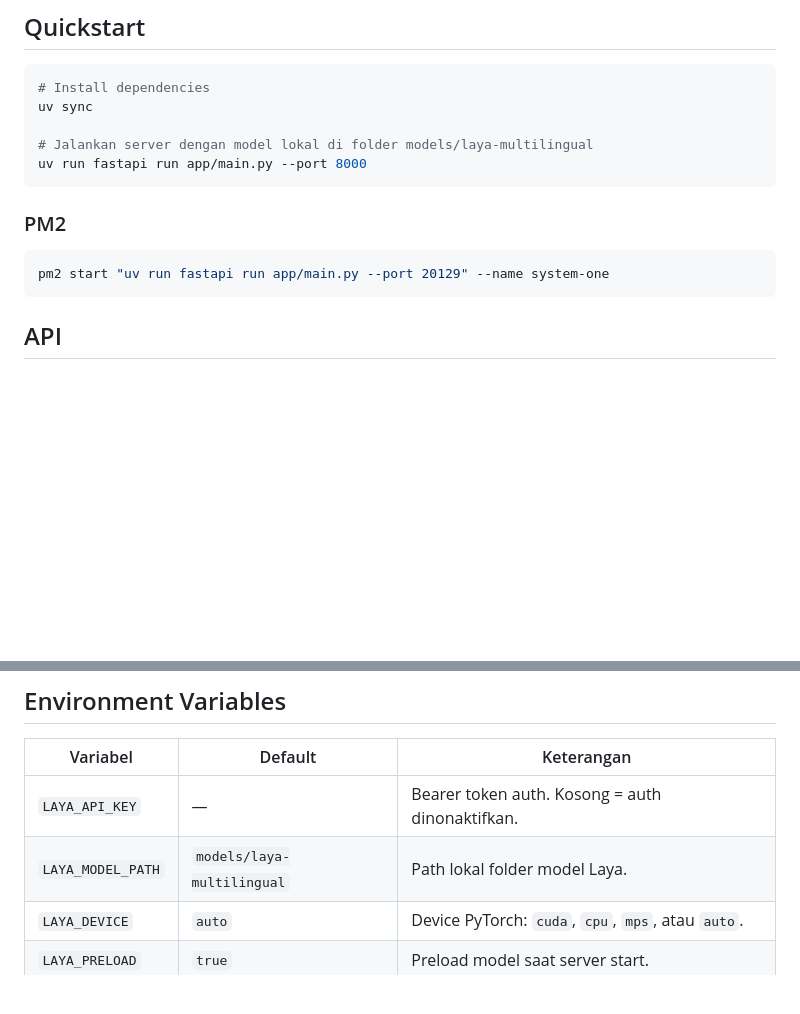
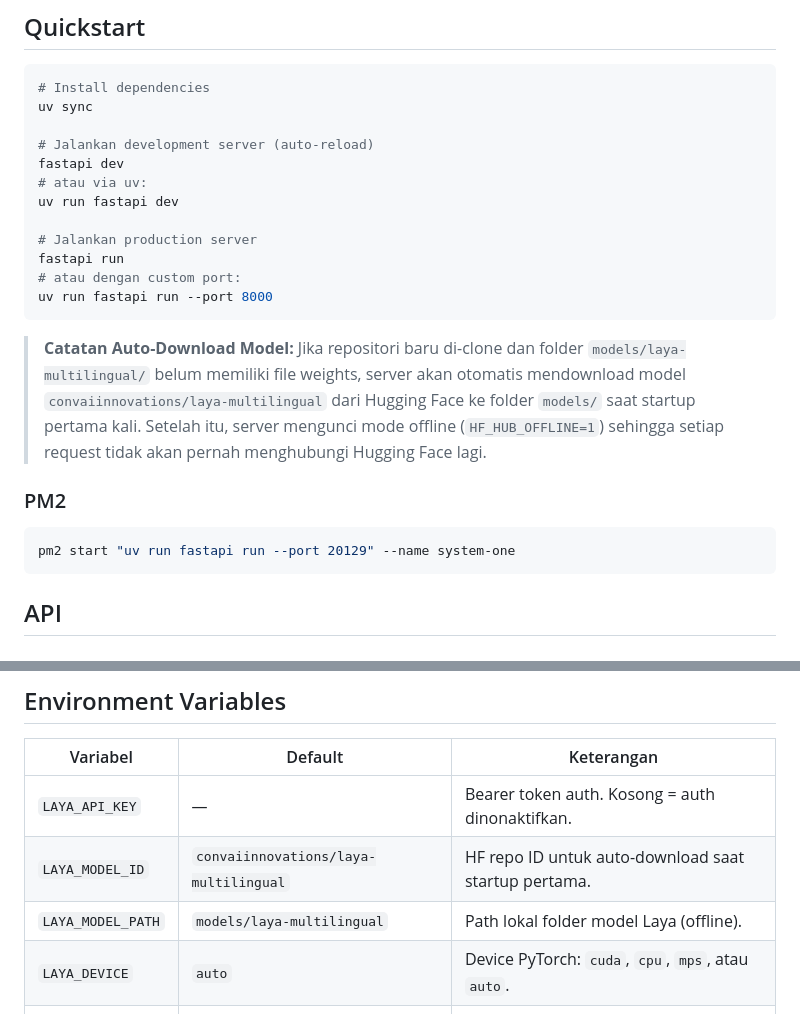
Before and after one commit to ZulfiFazhar/system-one, a Markdown page: README.md, 2 parts joined by grey strips. GitHub-like rendering; blank space fills up the shorter version.

Commit message:
docs: update README with fastapi dev/run commands and auto-download details

````diff
--- a/README.md
+++ b/README.md
@@ -8,14 +8,24 @@ FastAPI service yang membungkus model **Laya** (`convaiinnovations/laya`) dengan
 # Install dependencies
 uv sync
 
-# Jalankan server dengan model lokal di folder models/laya-multilingual
-uv run fastapi run app/main.py --port 8000
+# Jalankan development server (auto-reload)
+fastapi dev
+# atau via uv:
+uv run fastapi dev
+
+# Jalankan production server
+fastapi run
+# atau dengan custom port:
+uv run fastapi run --port 8000
 ```
+
+> **Catatan Auto-Download Model:**
+> Jika repositori baru di-clone dan folder `models/laya-multilingual/` belum memiliki file weights, server akan otomatis mendownload model `convaiinnovations/laya-multilingual` dari Hugging Face ke folder `models/` saat startup pertama kali. Setelah itu, server mengunci mode offline (`HF_HUB_OFFLINE=1`) sehingga setiap request tidak akan pernah menghubungi Hugging Face lagi.
 
 ### PM2
 
 ```bash
-pm2 start "uv run fastapi run app/main.py --port 20129" --name system-one
+pm2 start "uv run fastapi run --port 20129" --name system-one
 ```
 
 ## API
@@ -107,7 +117,8 @@ Semua pertanyaan dalam satu request dieksekusi **paralel** dalam satu forward pa
 | Variabel | Default | Keterangan |
 |---|---|---|
 | `LAYA_API_KEY` | — | Bearer token auth. Kosong = auth dinonaktifkan. |
-| `LAYA_MODEL_PATH` | `models/laya-multilingual` | Path lokal folder model Laya. |
+| `LAYA_MODEL_ID` | `convaiinnovations/laya-multilingual` | HF repo ID untuk auto-download saat startup pertama. |
+| `LAYA_MODEL_PATH` | `models/laya-multilingual` | Path lokal folder model Laya (offline). |
 | `LAYA_DEVICE` | `auto` | Device PyTorch: `cuda`, `cpu`, `mps`, atau `auto`. |
 | `LAYA_PRELOAD` | `true` | Preload model saat server start. |
 | `PORT` | `8000` | Port server. |
````
